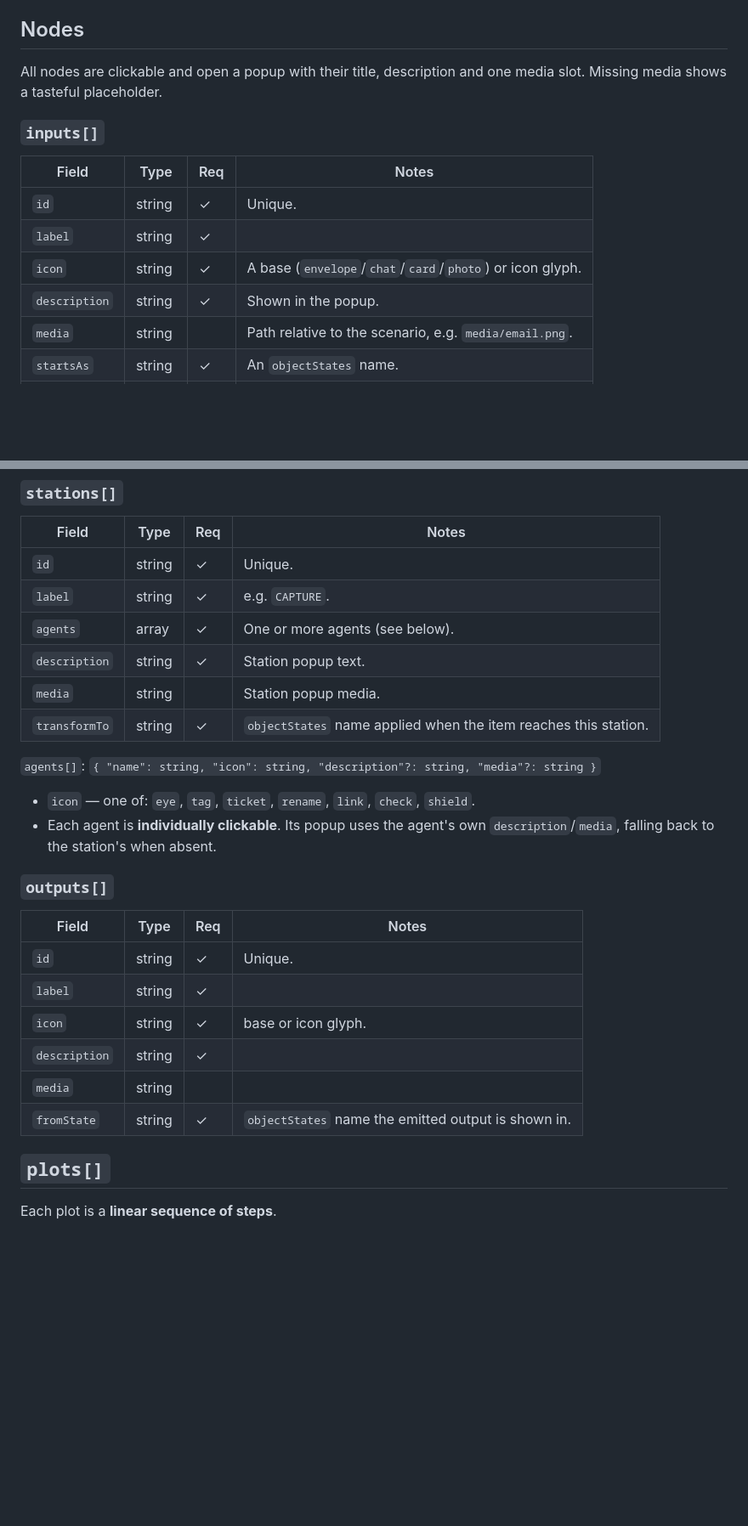
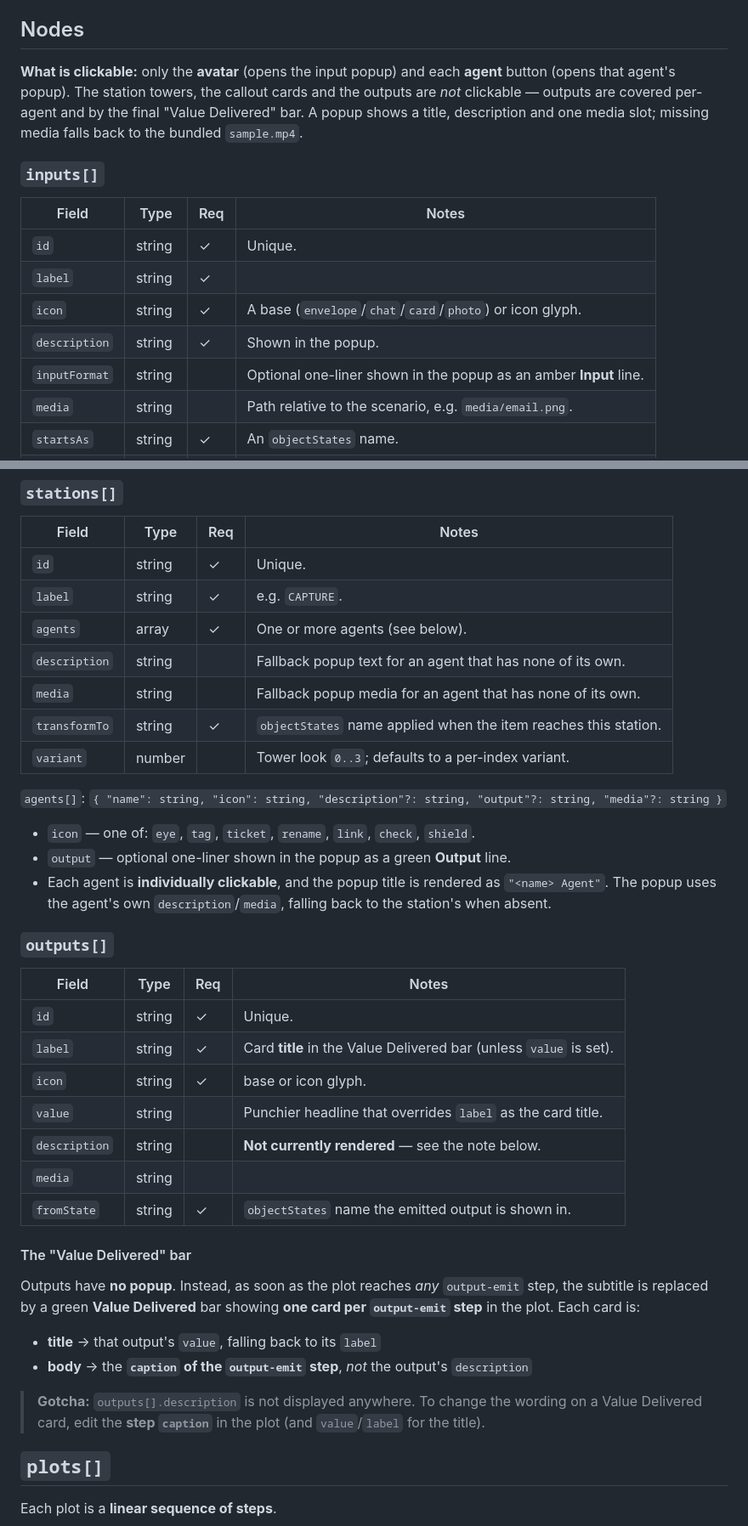
Before and after one commit to acn-sg-hps-be/agentic-story, a Markdown page: SCHEMA.md, 2 parts joined by grey strips. Shown at 85% size. Drawn GitHub-style; blank space fills up the shorter version.

Commit message:
Fix schema docs to match actual engine behaviour
SCHEMA.md and CONFIGURING.md had drifted from the code:

- "All nodes are clickable" was wrong; only the avatar and agent
  buttons are clickable (towers/cards/outputs are not)
- Document inputs[].inputFormat, agents[].output, outputs[].value
  and stations[].variant, all of which exist in types.ts and are
  used by the scenarios but were undocumented in SCHEMA.md
- Correct the required column: schema.ts does not enforce
  description on stations or outputs
- Document the "Value Delivered" bar, and call out that the card
  body comes from the output-emit step caption while
  outputs[].description is never rendered

Co-Authored-By: Claude Opus 5 <noreply@anthropic.com>

```diff
--- a/SCHEMA.md
+++ b/SCHEMA.md
@@ -40,8 +40,11 @@ collision).
 
 ## Nodes
 
-All nodes are clickable and open a popup with their title, description and one
-media slot. Missing media shows a tasteful placeholder.
+**What is clickable:** only the **avatar** (opens the input popup) and each
+**agent** button (opens that agent's popup). The station towers, the callout
+cards and the outputs are *not* clickable — outputs are covered per-agent and by
+the final "Value Delivered" bar. A popup shows a title, description and one
+media slot; missing media falls back to the bundled `sample.mp4`.
 
 ### `inputs[]`
 | Field | Type | Req | Notes |
@@ -50,6 +53,7 @@ media slot. Missing media shows a tasteful placeholder.
 | `label` | string | ✓ | |
 | `icon` | string | ✓ | A base (`envelope`/`chat`/`card`/`photo`) or icon glyph. |
 | `description` | string | ✓ | Shown in the popup. |
+| `inputFormat` | string | | Optional one-liner shown in the popup as an amber **Input** line. |
 | `media` | string | | Path relative to the scenario, e.g. `media/email.png`. |
 | `startsAs` | string | ✓ | An `objectStates` name. |
 | `persona` | object | | The human who supplies the input (see below). |
@@ -62,24 +66,42 @@ media slot. Missing media shows a tasteful placeholder.
 | `id` | string | ✓ | Unique. |
 | `label` | string | ✓ | e.g. `CAPTURE`. |
 | `agents` | array | ✓ | One or more agents (see below). |
-| `description` | string | ✓ | Station popup text. |
-| `media` | string | | Station popup media. |
+| `description` | string | | Fallback popup text for an agent that has none of its own. |
+| `media` | string | | Fallback popup media for an agent that has none of its own. |
 | `transformTo` | string | ✓ | `objectStates` name applied when the item reaches this station. |
+| `variant` | number | | Tower look `0..3`; defaults to a per-index variant. |
 
-`agents[]`: `{ "name": string, "icon": string, "description"?: string, "media"?: string }`
+`agents[]`: `{ "name": string, "icon": string, "description"?: string, "output"?: string, "media"?: string }`
 - `icon` — one of: `eye`, `tag`, `ticket`, `rename`, `link`, `check`, `shield`.
-- Each agent is **individually clickable**. Its popup uses the agent's own
-  `description`/`media`, falling back to the station's when absent.
+- `output` — optional one-liner shown in the popup as a green **Output** line.
+- Each agent is **individually clickable**, and the popup title is rendered as
+  `"<name> Agent"`. The popup uses the agent's own `description`/`media`,
+  falling back to the station's when absent.
 
 ### `outputs[]`
 | Field | Type | Req | Notes |
 |---|---|---|---|
 | `id` | string | ✓ | Unique. |
-| `label` | string | ✓ | |
+| `label` | string | ✓ | Card **title** in the Value Delivered bar (unless `value` is set). |
 | `icon` | string | ✓ | base or icon glyph. |
-| `description` | string | ✓ | |
+| `value` | string | | Punchier headline that overrides `label` as the card title. |
+| `description` | string | | **Not currently rendered** — see the note below. |
 | `media` | string | | |
 | `fromState` | string | ✓ | `objectStates` name the emitted output is shown in. |
+
+#### The "Value Delivered" bar
+
+Outputs have **no popup**. Instead, as soon as the plot reaches *any*
+`output-emit` step, the subtitle is replaced by a green **Value Delivered** bar
+showing **one card per `output-emit` step** in the plot. Each card is:
+
+- **title** → that output's `value`, falling back to its `label`
+- **body** → the **`caption` of the `output-emit` step**, *not* the output's
+  `description`
+
+> **Gotcha:** `outputs[].description` is not displayed anywhere. To change the
+> wording on a Value Delivered card, edit the **step `caption`** in the plot (and
+> `value`/`label` for the title).
 
 ## `plots[]`
 
```
Also changed, not shown: other parts of SCHEMA.md (+3 -1 lines), CONFIGURING.md (+20 -2 lines).
